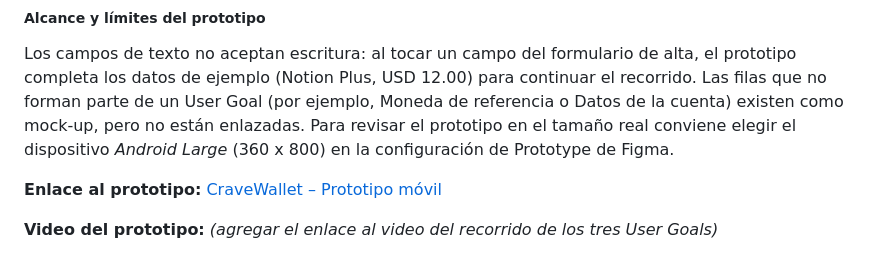
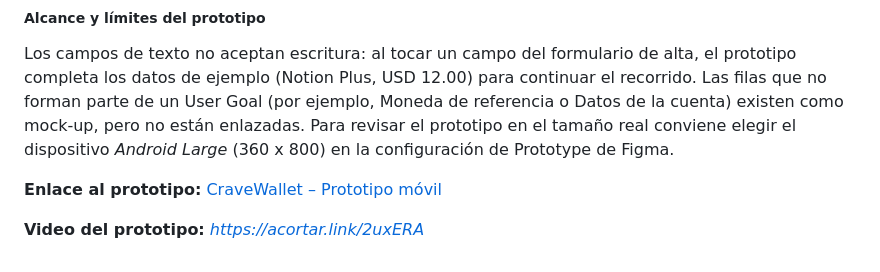
Before and after one commit to 1ACC0238-2620-4950-Gastify-CraveWallet/CraveWallet-Report, a Markdown page: docs/chapter_3.md, the part around the change. GitHub-like rendering.

Commit message:
docs(chapter3): add link to video prototype

```diff
--- a/docs/chapter_3.md
+++ b/docs/chapter_3.md
@@ -2039,4 +2039,4 @@ Los campos de texto no aceptan escritura: al tocar un campo del formulario de al
 
 **Enlace al prototipo:** [CraveWallet – Prototipo móvil](https://www.figma.com/design/lIN0zLBZ4E0PmQudY5JOip/Mobile-UX-UI?node-id=1-32&t=o4MJV6YoUPiTIhVj-1)
 
-**Video del prototipo:** *(agregar el enlace al video del recorrido de los tres User Goals)*
+**Video del prototipo:** *https://acortar.link/2uxERA*
```
